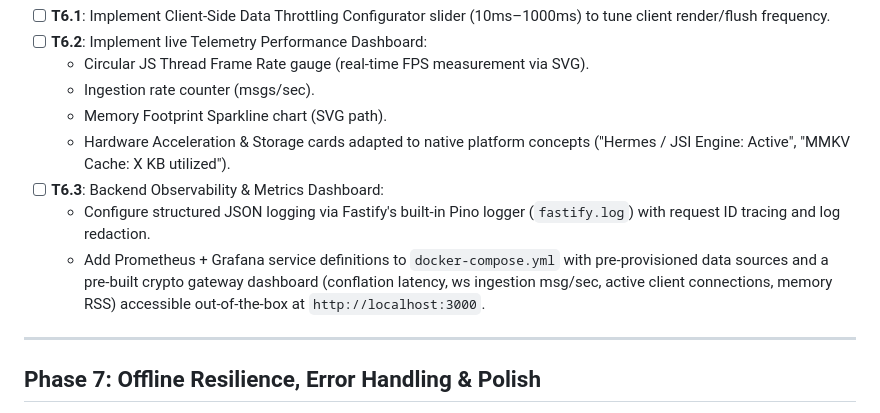
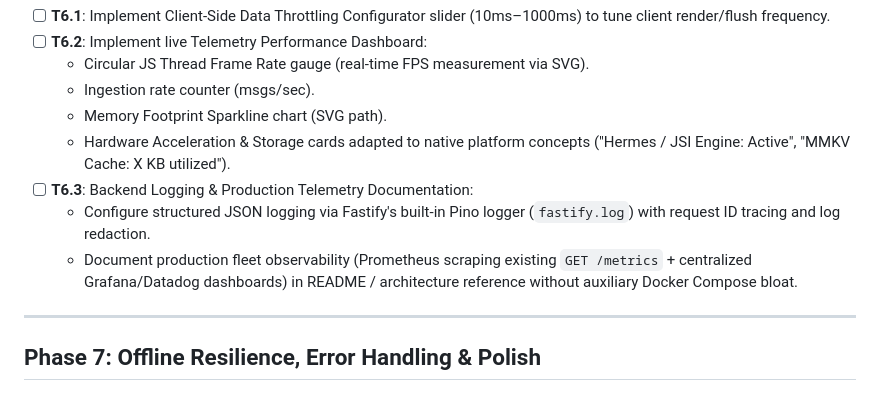
Before and after one commit to nimeshkavinda/PulseCrypto, a Markdown page: docs/tasks.md, the part around the change. Rendered like a GitHub page.

```diff
--- a/docs/tasks.md
+++ b/docs/tasks.md
@@ -58,9 +58,9 @@ This backlog maps every development task to a unique Task ID (`T<phase>.<number>
   - Ingestion rate counter (msgs/sec).
   - Memory Footprint Sparkline chart (SVG path).
   - Hardware Acceleration & Storage cards adapted to native platform concepts ("Hermes / JSI Engine: Active", "MMKV Cache: X KB utilized").
-- [ ] **T6.3**: Backend Observability & Metrics Dashboard:
+- [ ] **T6.3**: Backend Logging & Production Telemetry Documentation:
   - Configure structured JSON logging via Fastify's built-in Pino logger (`fastify.log`) with request ID tracing and log redaction.
-  - Add Prometheus + Grafana service definitions to `docker-compose.yml` with pre-provisioned data sources and a pre-built crypto gateway dashboard (conflation latency, ws ingestion msg/sec, active client connections, memory RSS) accessible out-of-the-box at `http://localhost:3000`.
+  - Document production fleet observability (Prometheus scraping existing `GET /metrics` + centralized Grafana/Datadog dashboards) in README / architecture reference without auxiliary Docker Compose bloat.
 
 ---
 
```
Also changed, not shown: docs/design.md (+1 -0 lines).
